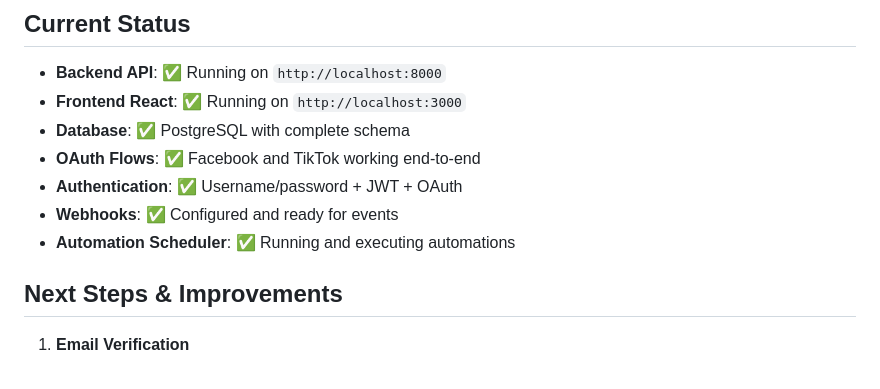
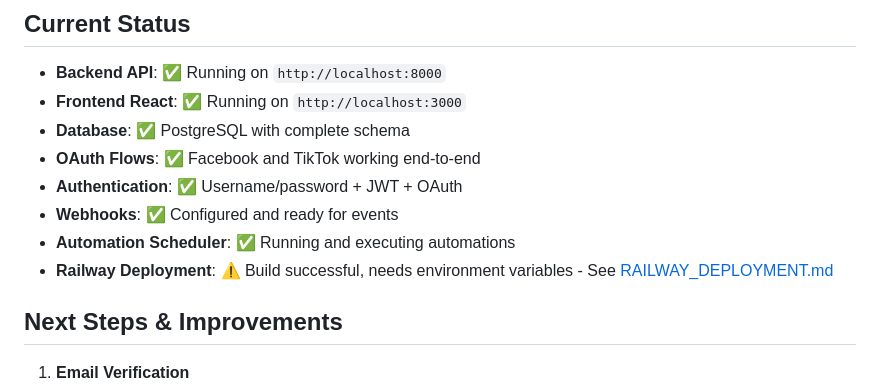
Before and after one commit to kasing213/facebook-tiktok-automation, a Markdown page: CLAUDE.md, the part around the change. GitHub-like rendering.

```diff
--- a/CLAUDE.md
+++ b/CLAUDE.md
@@ -278,6 +278,7 @@ CLEANUP_INTERVAL=86400          # Run cleanup daily
 - **Authentication**: ✅ Username/password + JWT + OAuth
 - **Webhooks**: ✅ Configured and ready for events
 - **Automation Scheduler**: ✅ Running and executing automations
+- **Railway Deployment**: ⚠️ Build successful, needs environment variables - See [RAILWAY_DEPLOYMENT.md](RAILWAY_DEPLOYMENT.md)
 
 ## Next Steps & Improvements
 
```
Also changed, not shown: RAILWAY_DEPLOYMENT.md (added, +276 -0 lines).
